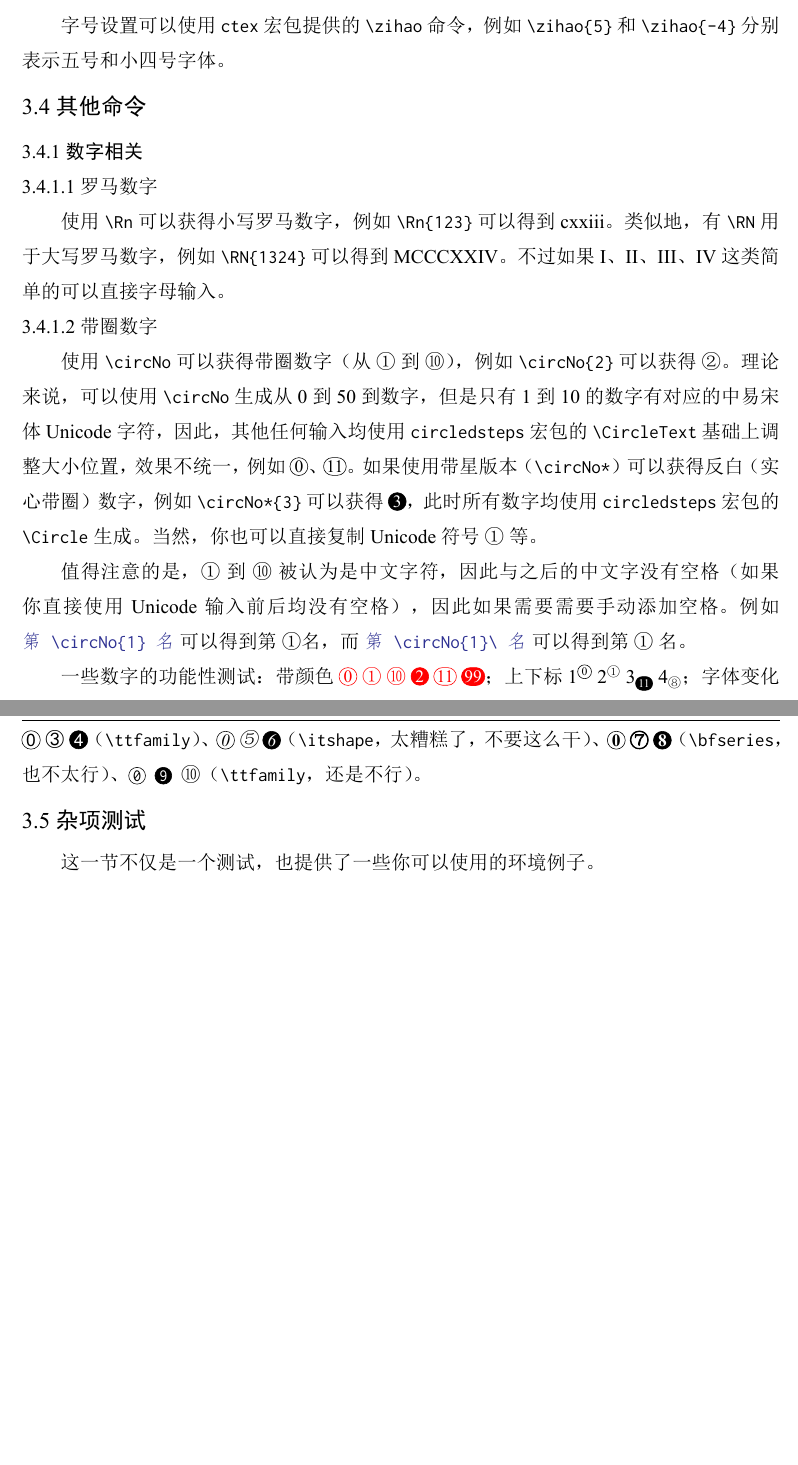
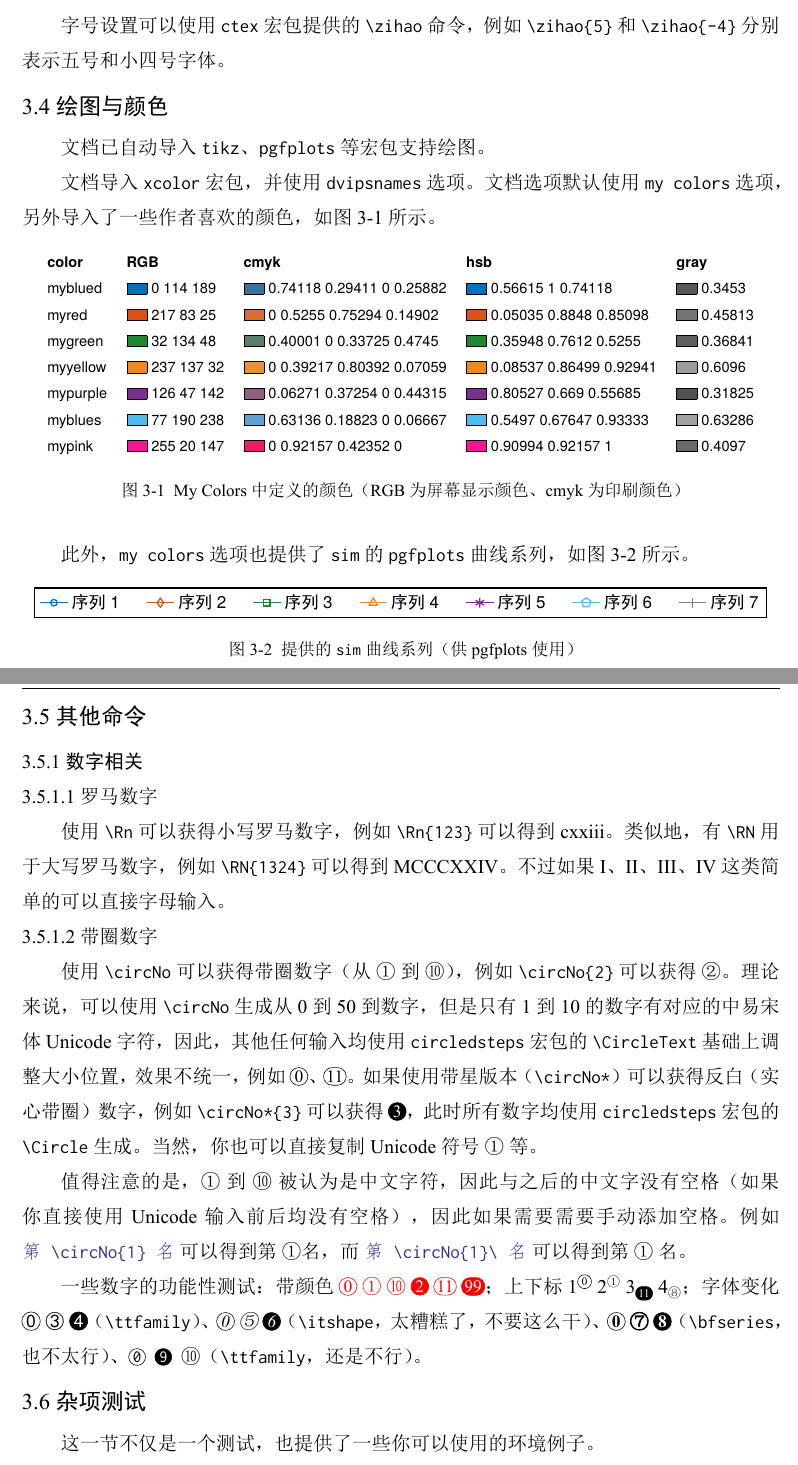
Before and after one commit to Teddy-van-Jerry/seuthesis2024b, a LaTeX thesis (seuthesis2024b.tex, which reads chapters/usage.tex, seuthesis2024b.cls): two parts of pages 12 and 13 of 18, joined at a grey line, cut so that both start at the same text, the shorter picture padded with empty space. The pictures show the PDF file seuthesis2024b.pdf that the author committed with the source.

Commit message:
Add My Colors Option

```diff
--- a/chapters/usage.tex
+++ b/chapters/usage.tex
@@ -59,6 +62,54 @@ latexmk -pdfxe seuthesis2024b.tex
 
 字号设置可以使用 \href{https://ctan.org/pkg/ctex}{\texttt{ctex}} 宏包提供的 \texttt{\string\zihao} 命令，
 例如 \texttt{\string\zihao\{5\}} 和 \texttt{\string\zihao\{-4\}} 分别表示五号和小四号字体。
+
+\section{绘图与颜色}\label{sec:draw_color}
+文档已自动导入 \href{https://ctan.org/pkg/tikz}{\texttt{tikz}}、\href{https://ctan.org/pkg/pgfplots}{\texttt{pgfplots}} 等宏包支持绘图。
+
+文档导入 \href{https://ctan.org/pkg/xcolor}{\texttt{xcolor}} 宏包，并使用 \texttt{dvipsnames} 选项。
+文档选项默认使用 \texttt{my colors} 选项，另外导入了一些作者喜欢的颜色，如图~\ref{fig:my_colors} 所示。
+\begin{figure}[htbp]
+  \caption{My Colors 中定义的颜色（RGB 为屏幕显示颜色、cmyk 为印刷颜色）}
+  \label{fig:my_colors}
+  \sffamily\footnotesize
+  \begin{testcolors}[RGB,cmyk,hsb,gray]
+    \testcolor{myblued}
+    \testcolor{myred}
+    \testcolor{mygreen}
+    \testcolor{myyellow}
+    \testcolor{mypurple}
+    \testcolor{myblues}
+    \testcolor{mypink}
+  \end{testcolors}
+\end{figure}
+
+此外，\texttt{my colors} 选项也提供了 \texttt{sim} 的 \texttt{pgfplots} 曲线系列，
+如图~\ref{fig:pgf_wave} 所示。
+\begin{figure}[htbp]
+  \caption{提供的 \texttt{sim} 曲线系列（供 pgfplots 使用）}
+  \label{fig:pgf_wave}
+  \begin{tikzpicture}
+    \begin{axis}[
+      , hide axis
+      , xmin = 0
+      , xmax = 10
+      , ymin = 0
+      , ymax = 10
+      , legend entries = {序列1, 序列2, 序列3, 序列4, 序列5, 序列6, 序列7}
+      , legend columns = -1
+      , legend style = {/tikz/every even column/.append style = {column sep = 0.5cm, font = \sffamily}}
+      , thick
+    ]
+      \addlegendimage{ myblued , thick, mark = o       , mark size = 2   }
+      \addlegendimage{ myred   , thick, mark = diamond , mark size = 2.8 }
+      \addlegendimage{ mygreen , thick, mark = square  , mark size = 2   }
+      \addlegendimage{ myyellow, thick, mark = triangle, mark size = 3   }
+      \addlegendimage{ mypurple, thick, mark = asterisk, mark size = 3   }
+      \addlegendimage{ myblues , thick, mark = pentagon, mark size = 3   }
+      \addlegendimage{ gray    , thick, mark = +       , mark size = 3   }
+    \end{axis}
+  \end{tikzpicture}
+\end{figure}
 
 \section{其他命令}
 \subsection{数字相关}
--- a/seuthesis2024b.cls
+++ b/seuthesis2024b.cls
@@ -295,0 +309,7 @@
+    \definecolor { myred    } { RGB } { 217,  83,  25 }
+    \definecolor { mygreen  } { RGB } {  32, 134,  48 }
+    \definecolor { myyellow } { RGB } { 237, 137,  32 }
+    \definecolor { mypurple } { RGB } { 126,  47, 142 }
+    \definecolor { myblues  } { RGB } {  77, 190, 238 }
+    \definecolor { mypink   } { RGB } { 255, 20 , 147 }
+    \pgfplotscreateplotcyclelist { sim }
```
Also changed, not shown: seuthesis2024b.pdf, chapters/usage.tex (3 more changed lines), seuthesis2024b.cls (25 more changed lines).
